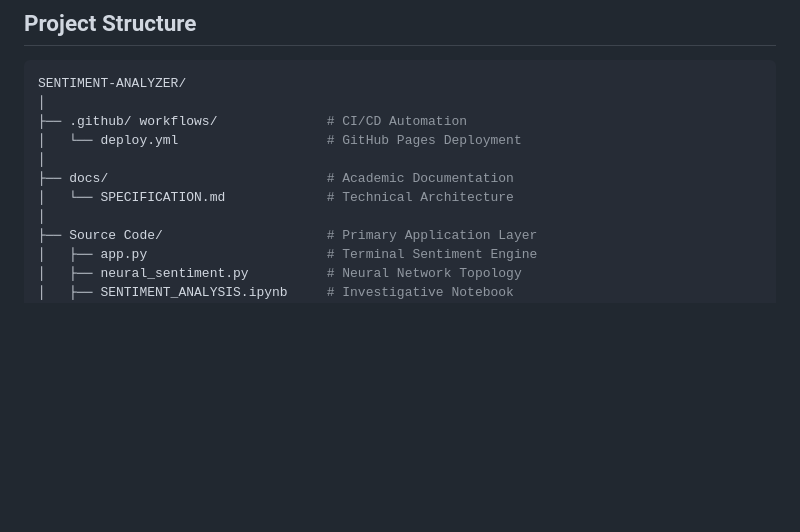
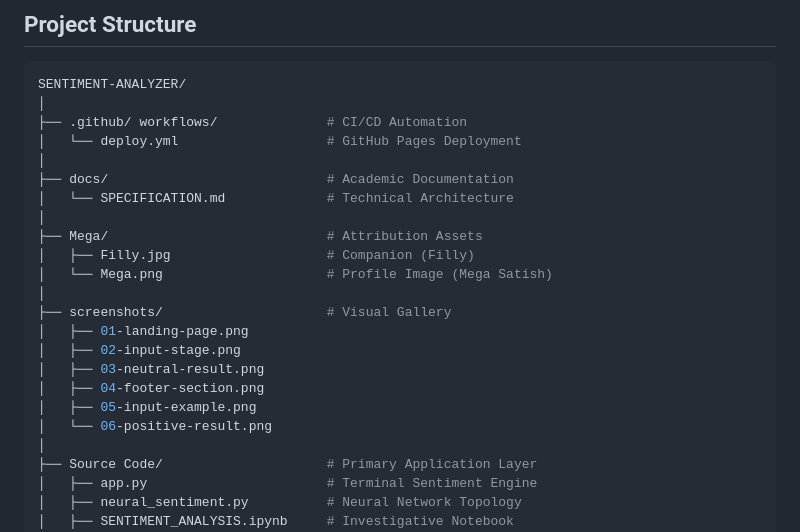
Before and after one commit to Amey-Thakur/SENTIMENT-ANALYZER, a Markdown page: README.md, the part around the change. GitHub-like rendering; blank space fills up the shorter version.

Commit message:
SENTIMENT-ANALYZER
Co-authored-by: Mega Satish <mega.modha@gmail.com>

```diff
--- a/README.md
+++ b/README.md
@@ -103,6 +103,18 @@ SENTIMENT-ANALYZER/
 │
 ├── docs/                            # Academic Documentation
 │   └── SPECIFICATION.md             # Technical Architecture
+│
+├── Mega/                            # Attribution Assets
+│   ├── Filly.jpg                    # Companion (Filly)
+│   └── Mega.png                     # Profile Image (Mega Satish)
+│
+├── screenshots/                     # Visual Gallery
+│   ├── 01-landing-page.png
+│   ├── 02-input-stage.png
+│   ├── 03-neutral-result.png
+│   ├── 04-footer-section.png
+│   ├── 05-input-example.png
+│   └── 06-positive-result.png
 │
 ├── Source Code/                     # Primary Application Layer
 │   ├── app.py                       # Terminal Sentiment Engine
```
